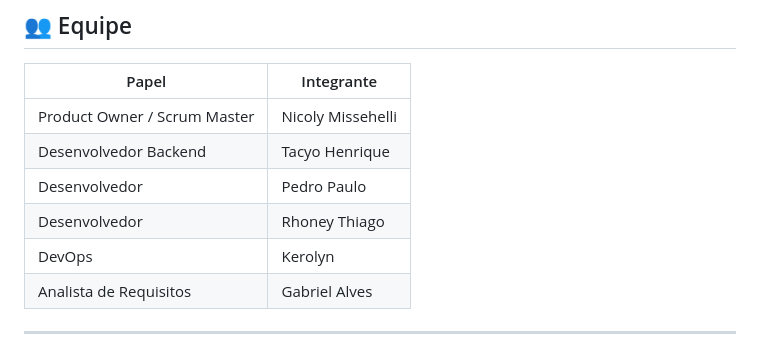
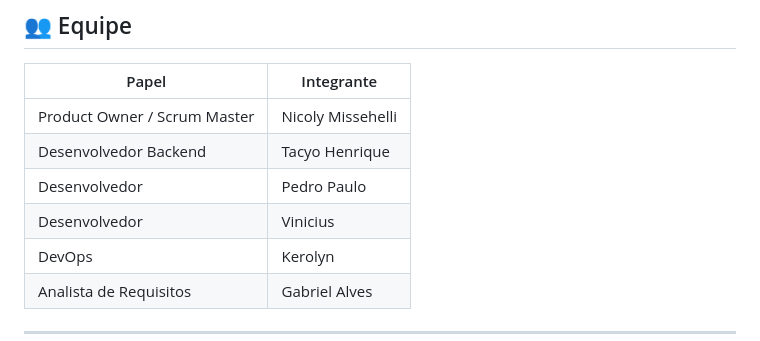
Before and after one commit to NicolyMissehelli/sistema-biblioteca, a Markdown page: SPRINT.md, the part around one of its changes. GitHub-like rendering.

Commit message:
docs: adiciona planejamento da Sprint da biblioteca

```diff
--- a/SPRINT.md
+++ b/SPRINT.md
@@ -11,7 +11,7 @@
 | Product Owner / Scrum Master | Nicoly Missehelli |
 | Desenvolvedor Backend | Tacyo Henrique |
 | Desenvolvedor | Pedro Paulo |
-| Desenvolvedor | Rhoney Thiago |
+| Desenvolvedor | Vinicius |
 | DevOps | Kerolyn |
 | Analista de Requisitos | Gabriel Alves |
 
```
Also changed, not shown: other parts of SPRINT.md (+1 -1 lines).
